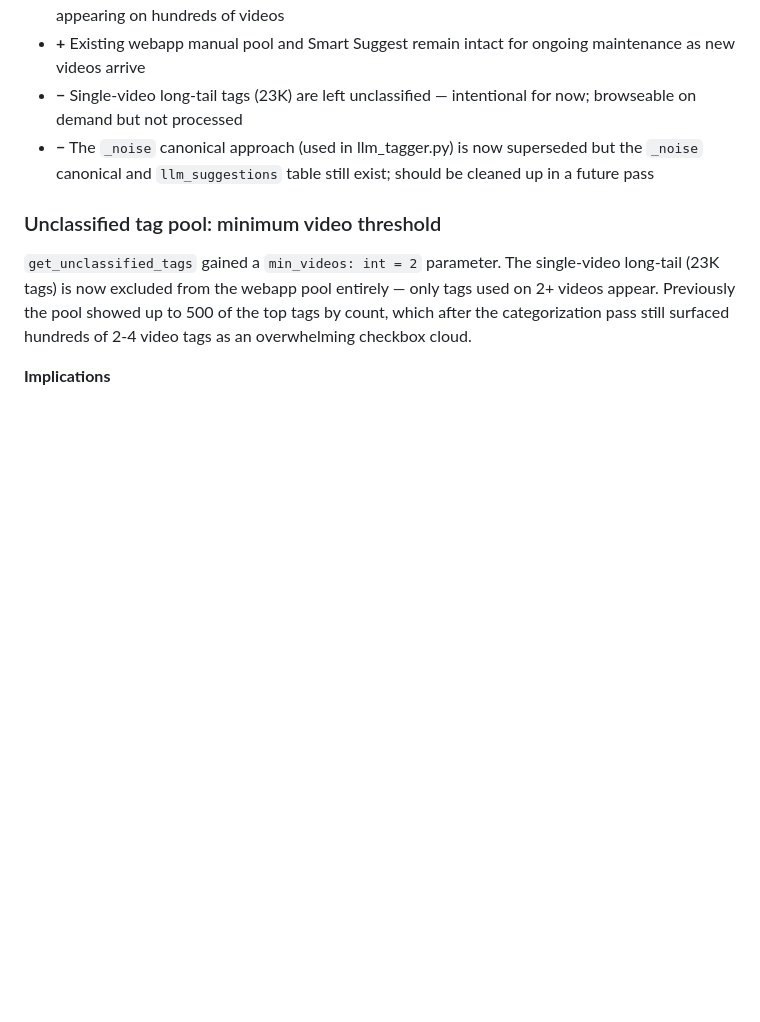
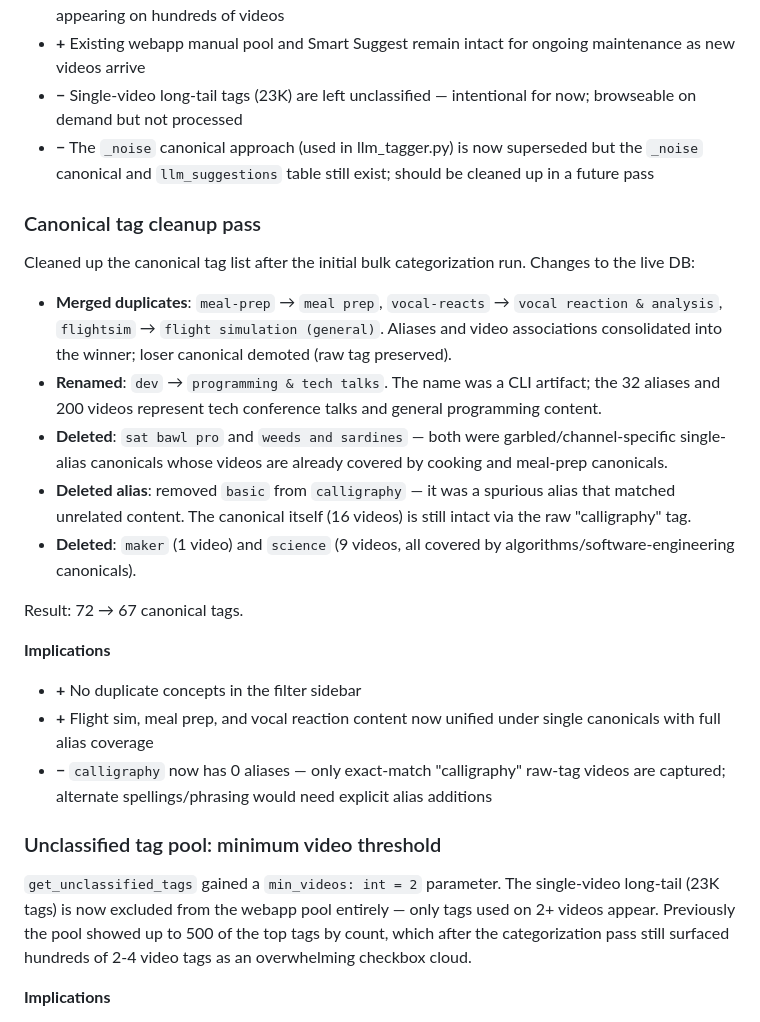
Before and after one commit to bomara512/airchivist, a Markdown page: CHANGELOG.md, the part around the change. Rendered like a GitHub page; blank space fills up the shorter version.

Commit message:
canonical tag cleanup: merge duplicates, rename dev, delete thin canonicals
Consolidates the canonical list from 72 to 67 after the initial bulk
categorization run: merges meal-prep/vocal-reacts/flightsim into their
properly-named counterparts, renames dev to programming & tech talks,
removes sat bawl pro and weeds and sardines (garbled/covered elsewhere),
removes maker and science (thin coverage, already served by other canonicals),
and drops the spurious basic alias from calligraphy.

Co-Authored-By: Claude Sonnet 4.6 <noreply@anthropic.com>

```diff
--- a/CHANGELOG.md
+++ b/CHANGELOG.md
@@ -424,6 +424,23 @@ Rethought the bulk categorization workflow after the web-based manual pool and L
 - **−** Single-video long-tail tags (23K) are left unclassified — intentional for now; browseable on demand but not processed
 - **−** The `_noise` canonical approach (used in llm_tagger.py) is now superseded but the `_noise` canonical and `llm_suggestions` table still exist; should be cleaned up in a future pass
 
+### Canonical tag cleanup pass
+
+Cleaned up the canonical tag list after the initial bulk categorization run. Changes to the live DB:
+
+- **Merged duplicates**: `meal-prep` → `meal prep`, `vocal-reacts` → `vocal reaction & analysis`, `flightsim` → `flight simulation (general)`. Aliases and video associations consolidated into the winner; loser canonical demoted (raw tag preserved).
+- **Renamed**: `dev` → `programming & tech talks`. The name was a CLI artifact; the 32 aliases and 200 videos represent tech conference talks and general programming content.
+- **Deleted**: `sat bawl pro` and `weeds and sardines` — both were garbled/channel-specific single-alias canonicals whose videos are already covered by cooking and meal-prep canonicals.
+- **Deleted alias**: removed `basic` from `calligraphy` — it was a spurious alias that matched unrelated content. The canonical itself (16 videos) is still intact via the raw "calligraphy" tag.
+- **Deleted**: `maker` (1 video) and `science` (9 videos, all covered by algorithms/software-engineering canonicals).
+
+Result: 72 → 67 canonical tags.
+
+**Implications**
+- **+** No duplicate concepts in the filter sidebar
+- **+** Flight sim, meal prep, and vocal reaction content now unified under single canonicals with full alias coverage
+- **−** `calligraphy` now has 0 aliases — only exact-match "calligraphy" raw-tag videos are captured; alternate spellings/phrasing would need explicit alias additions
+
 ### Unclassified tag pool: minimum video threshold
 
 `get_unclassified_tags` gained a `min_videos: int = 2` parameter. The single-video long-tail (23K tags) is now excluded from the webapp pool entirely — only tags used on 2+ videos appear. Previously the pool showed up to 500 of the top tags by count, which after the categorization pass still surfaced hundreds of 2-4 video tags as an overwhelming checkbox cloud.
```
